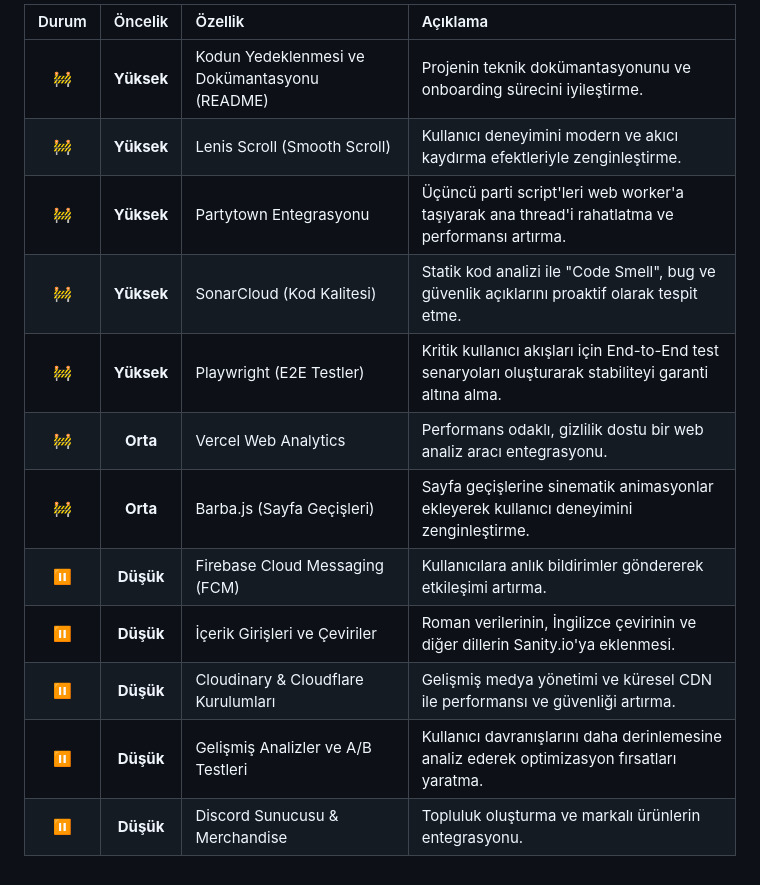
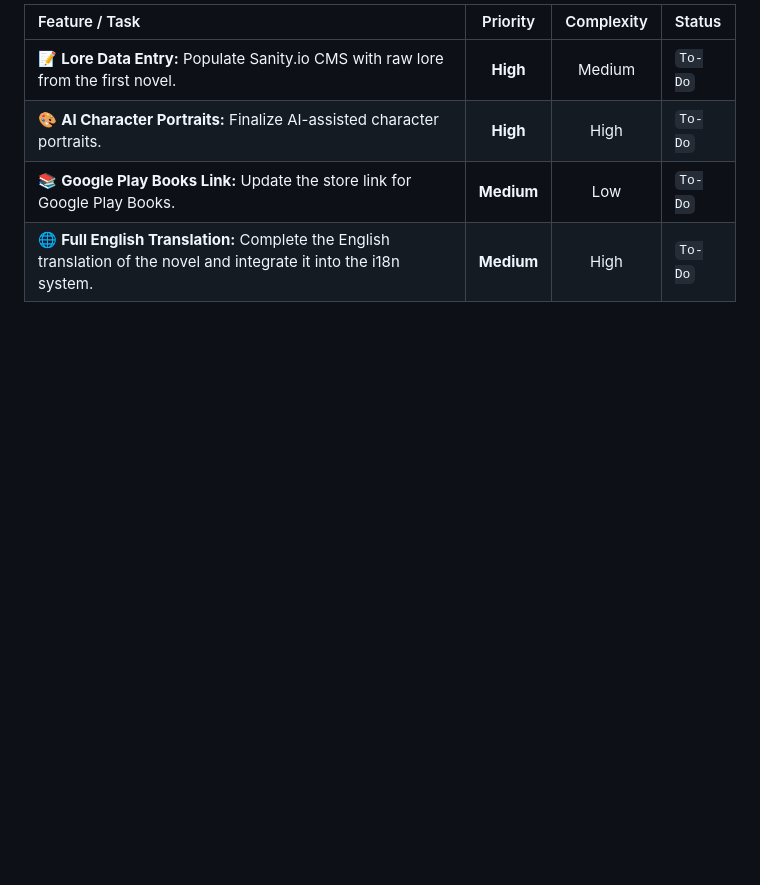
Before and after one commit to TheSinsOfTheFathers/sins-of-the-fathers, a Markdown page: README.md, the part around the change printed below. GitHub-like rendering; blank space fills up the shorter version.

```diff
--- a/README.md
+++ b/README.md
@@ -131,15 +148,7 @@ Bu proje yaşayan ve sürekli gelişen bir yapıdır. Aşağıdaki tablo, önüm
 
-| Durum | Öncelik | Özellik | Açıklama |
-| :---: | :---: | :--- | :--- |
-| 🚧 | **Yüksek** | Kodun Yedeklenmesi ve Dokümantasyonu (README) | Projenin teknik dokümantasyonunu ve onboarding sürecini iyileştirme. |
-| 🚧 | **Yüksek** | Lenis Scroll (Smooth Scroll) | Kullanıcı deneyimini modern ve akıcı kaydırma efektleriyle zenginleştirme. |
-| 🚧 | **Yüksek** | Partytown Entegrasyonu | Üçüncü parti script'leri web worker'a taşıyarak ana thread'i rahatlatma ve performansı artırma. |
-| 🚧 | **Yüksek** | SonarCloud (Kod Kalitesi) | Statik kod analizi ile "Code Smell", bug ve güvenlik açıklarını proaktif olarak tespit etme. |
-| 🚧 | **Yüksek** | Playwright (E2E Testler) | Kritik kullanıcı akışları için End-to-End test senaryoları oluşturarak stabiliteyi garanti altına alma. |
-| 🚧 | **Orta** | Vercel Web Analytics | Performans odaklı, gizlilik dostu bir web analiz aracı entegrasyonu. |
-| 🚧 | **Orta** | Barba.js (Sayfa Geçişleri) | Sayfa geçişlerine sinematik animasyonlar ekleyerek kullanıcı deneyimini zenginleştirme. |
-| ⏸️ | **Düşük** | Firebase Cloud Messaging (FCM) | Kullanıcılara anlık bildirimler göndererek etkileşimi artırma. |
-| ⏸️ | **Düşük** | İçerik Girişleri ve Çeviriler | Roman verilerinin, İngilizce çevirinin ve diğer dillerin Sanity.io'ya eklenmesi. |
-| ⏸️ | **Düşük** | Cloudinary & Cloudflare Kurulumları | Gelişmiş medya yönetimi ve küresel CDN ile performansı ve güvenliği artırma. |
-| ⏸️ | **Düşük** | Gelişmiş Analizler ve A/B Testleri | Kullanıcı davranışlarını daha derinlemesine analiz ederek optimizasyon fırsatları yaratma. |
-| ⏸️ | **Düşük** | Discord Sunucusu & Merchandise | Topluluk oluşturma ve markalı ürünlerin entegrasyonu. |
+| Feature / Task                                         | Priority | Complexity | Status      |
+| :----------------------------------------------------- | :------: | :--------: | :---------- |
+| 📝 **Lore Data Entry:** Populate Sanity.io CMS with raw lore from the first novel. | **High**     | Medium     | `To-Do`     |
+| 🎨 **AI Character Portraits:** Finalize AI-assisted character portraits. | **High**     | High       | `To-Do`     |
+| 📚 **Google Play Books Link:** Update the store link for Google Play Books.  | **Medium**   | Low        | `To-Do`     |
+| 🌐 **Full English Translation:** Complete the English translation of the novel and integrate it into the i18n system. | **Medium**   | High       | `To-Do`     |
```
Also changed, not shown: other parts of README.md (+113 -96 lines).
